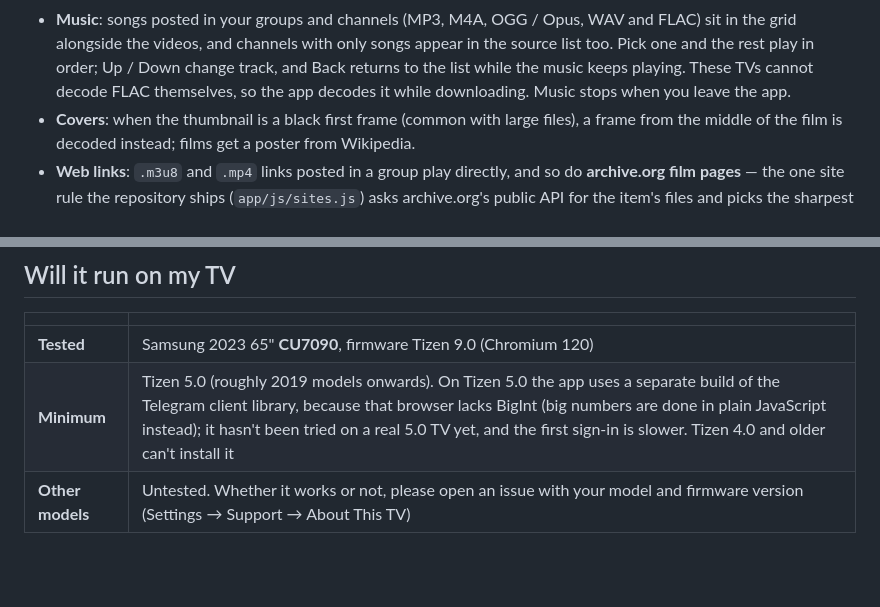
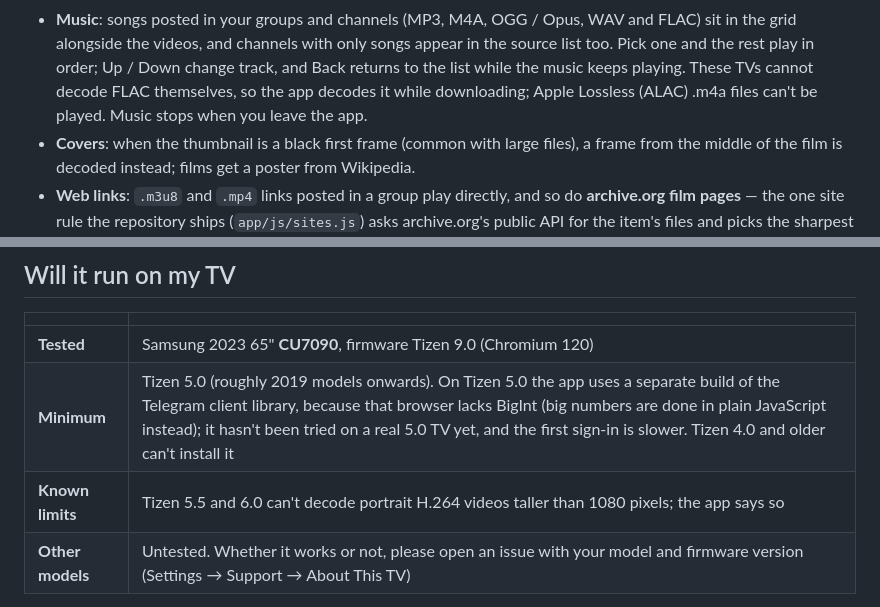
Before and after one commit to titlog/telegram-tizen, a Markdown page: README.md, 2 parts joined by grey strips. Rendered like a GitHub page; blank space fills up the shorter version.

Commit message:
README：已知限制（Tizen 5.5、6.0 解不了高度超过 1080 的竖屏 H.264）、音乐里 ALAC 的 m4a 放不了

```diff
--- a/README.md
+++ b/README.md
@@ -72,7 +72,7 @@ the original picture quality, and your phone is free as soon as the message is s
 - **Music**: songs posted in your groups and channels (MP3, M4A, OGG / Opus, WAV and FLAC) sit in the grid alongside
   the videos, and channels with only songs appear in the source list too. Pick one and the rest play in order; Up / Down
   change track, and Back returns to the list while the music keeps playing. These TVs cannot decode FLAC themselves, so
-  the app decodes it while downloading. Music stops when you leave the app.
+  the app decodes it while downloading; Apple Lossless (ALAC) .m4a files can't be played. Music stops when you leave the app.
 - **Covers**: when the thumbnail is a black first frame (common with large files), a frame from the middle of the
   film is decoded instead; films get a poster from Wikipedia.
 - **Web links**: `.m3u8` and `.mp4` links posted in a group play directly, and so do **archive.org film pages** —
@@ -134,6 +134,7 @@ All of these can be shared legally, and between them they exercise the main feat
 |---|---|
 | **Tested** | Samsung 2023 65" **CU7090**, firmware Tizen 9.0 (Chromium 120) |
 | **Minimum** | Tizen 5.0 (roughly 2019 models onwards). On Tizen 5.0 the app uses a separate build of the Telegram client library, because that browser lacks BigInt (big numbers are done in plain JavaScript instead); it hasn't been tried on a real 5.0 TV yet, and the first sign-in is slower. Tizen 4.0 and older can't install it |
+| **Known limits** | Tizen 5.5 and 6.0 can't decode portrait H.264 videos taller than 1080 pixels; the app says so |
 | **Other models** | Untested. Whether it works or not, please open an issue with your model and firmware version (Settings → Support → About This TV) |
 
 Download speed is Telegram's, not your connection's: without Premium the TV measured a steady 1.7–2.3 MB/s, about
```
Also changed, not shown: README.zh.md (+2 -1 lines).
